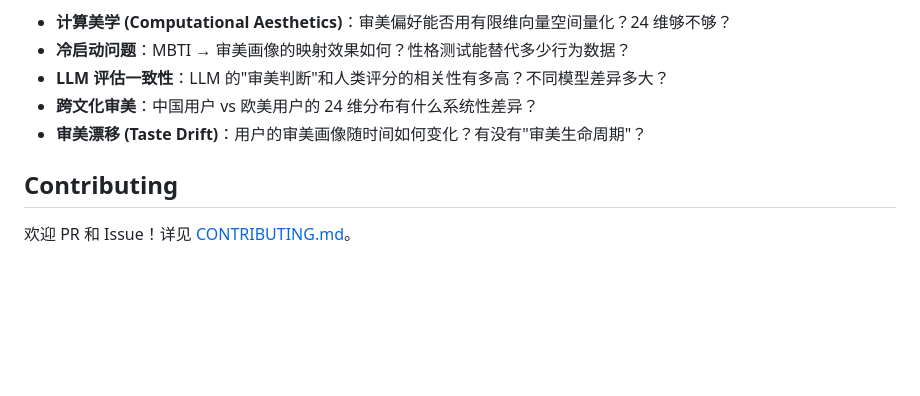
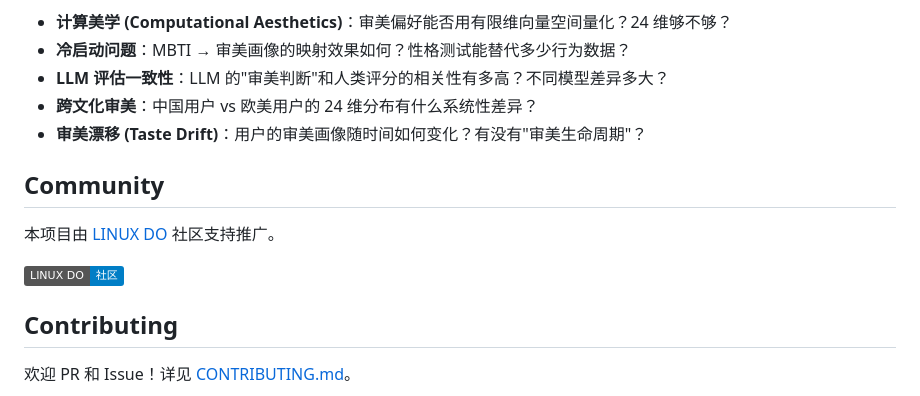
Before and after one commit to maoqiu888/vibe-lens, a Markdown page: README.md, the part around the change. Rendered like a GitHub page; badges without logos; blank space fills up the shorter version.

Commit message:
docs: add LINUX DO community link for promotion

```diff
--- a/README.md
+++ b/README.md
@@ -284,6 +284,12 @@ Vibe-Lens 的 24 维向量 + 用户反馈数据，天然是一个推荐系统的
 - **跨文化审美**：中国用户 vs 欧美用户的 24 维分布有什么系统性差异？
 - **审美漂移 (Taste Drift)**：用户的审美画像随时间如何变化？有没有"审美生命周期"？
 
+## Community
+
+本项目由 [LINUX DO](https://linux.do) 社区支持推广。
+
+[![LINUX DO](https://img.shields.io/badge/LINUX%20DO-社区-blue?logo=discourse)](https://linux.do)
+
 ## Contributing
 
 欢迎 PR 和 Issue！详见 [CONTRIBUTING.md](CONTRIBUTING.md)。
```
